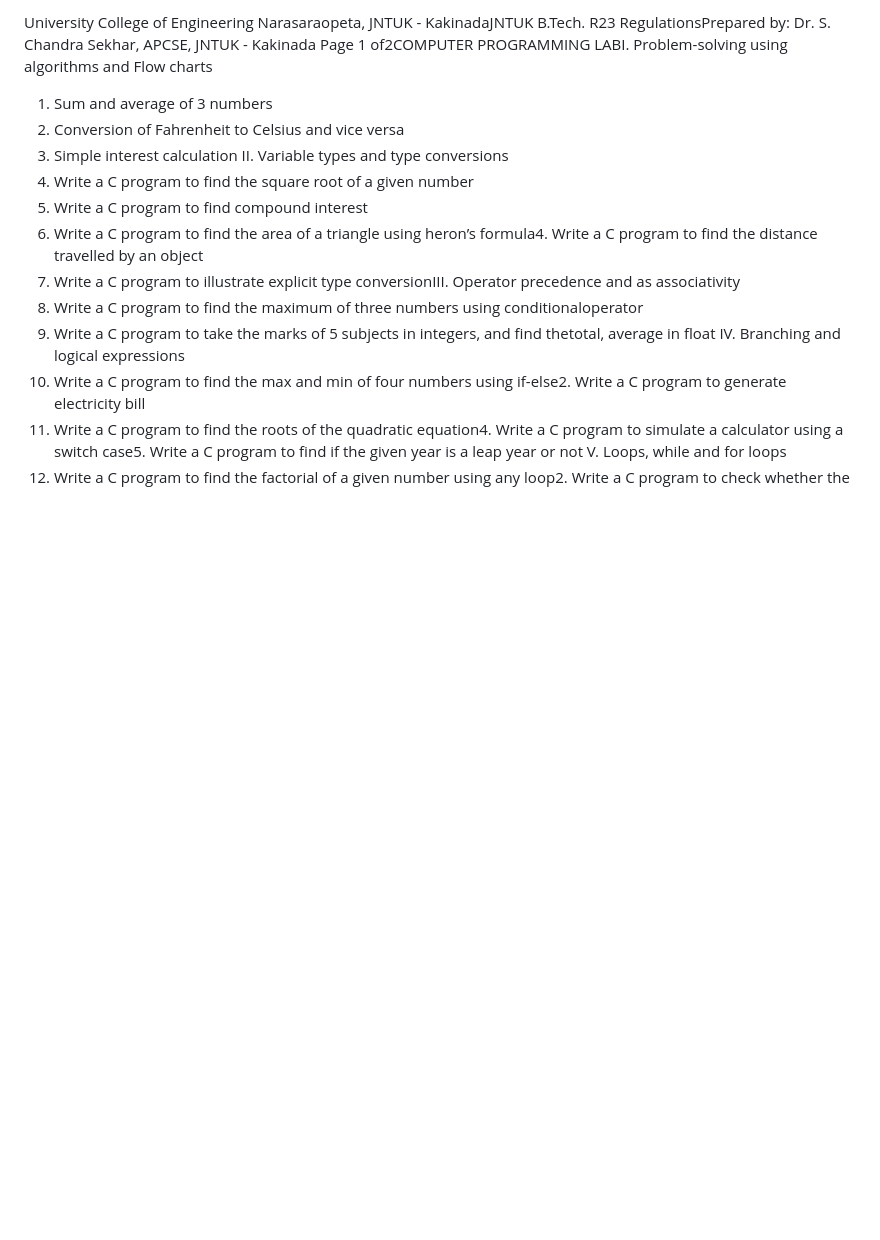
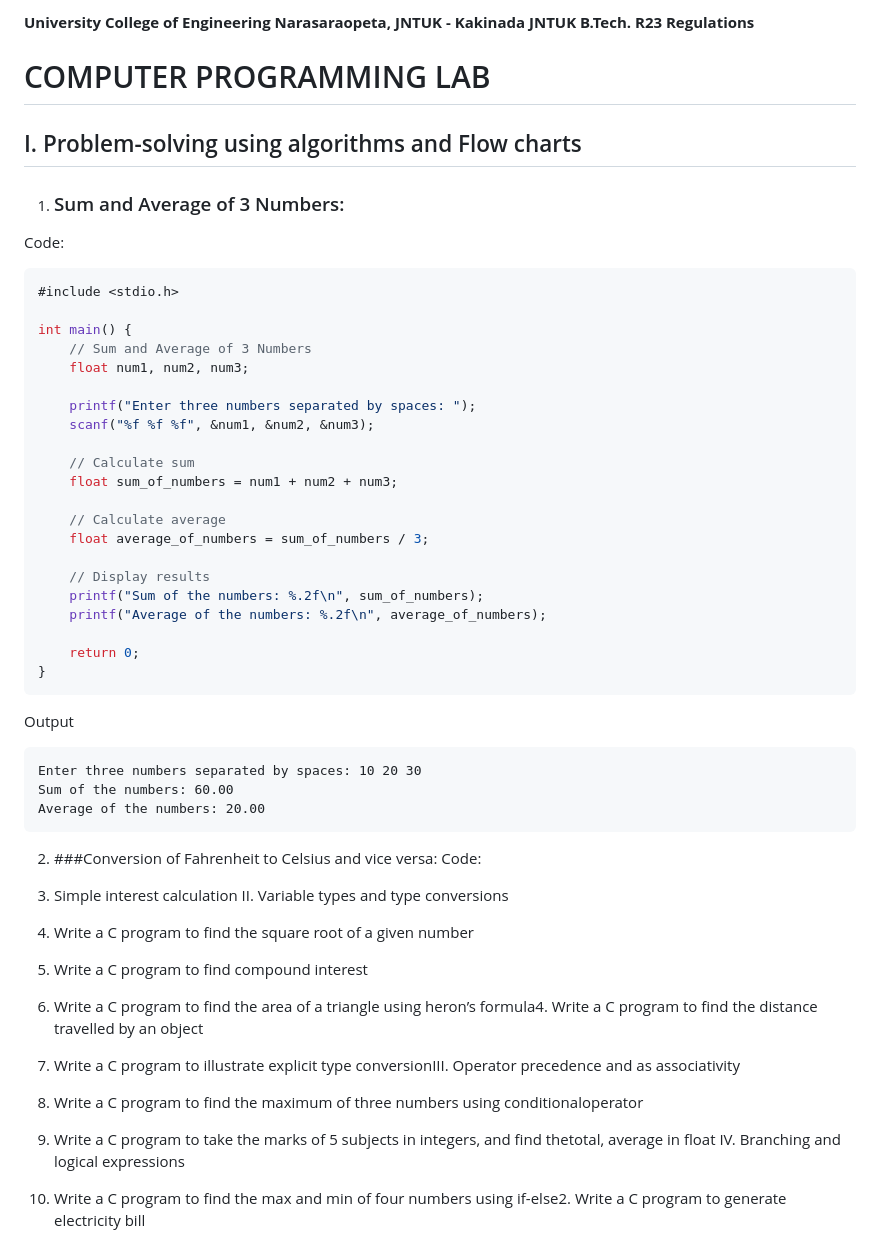
Before and after one commit to vg-edu/comp_notes, a Markdown page: comp_record.md, the part around the change. Rendered like a GitHub page; blank space fills up the shorter version.

````diff
--- a/comp_record.md
+++ b/comp_record.md
@@ -1,7 +1,46 @@
-University College of Engineering Narasaraopeta, JNTUK - KakinadaJNTUK B.Tech. R23 RegulationsPrepared by: Dr. S. Chandra Sekhar, APCSE, JNTUK - Kakinada Page 1 of2COMPUTER PROGRAMMING LABI. Problem-solving using algorithms and Flow charts
-1. Sum and average of 3 numbers
-2. Conversion of Fahrenheit to Celsius and vice versa
-3. Simple interest calculation
+**University College of Engineering Narasaraopeta, JNTUK - Kakinada**
+**JNTUK B.Tech. R23 Regulations**
+
+# COMPUTER PROGRAMMING LAB
+
+## I. Problem-solving using algorithms and Flow charts
+1. ### Sum and Average of 3 Numbers:
+  Code:
+```c
+#include <stdio.h>
+
+int main() {
+    // Sum and Average of 3 Numbers
+    float num1, num2, num3;
+
+    printf("Enter three numbers separated by spaces: ");
+    scanf("%f %f %f", &num1, &num2, &num3);
+
+    // Calculate sum
+    float sum_of_numbers = num1 + num2 + num3;
+
+    // Calculate average
+    float average_of_numbers = sum_of_numbers / 3;
+
+    // Display results
+    printf("Sum of the numbers: %.2f\n", sum_of_numbers);
+    printf("Average of the numbers: %.2f\n", average_of_numbers);
+
+    return 0;
+}
+```
+Output
+```
+Enter three numbers separated by spaces: 10 20 30
+Sum of the numbers: 60.00
+Average of the numbers: 20.00
+```
+
+
+2. ###Conversion of Fahrenheit to Celsius and vice versa:
+   Code:
+
+4. Simple interest calculation
 II. Variable types and type conversions
 1. Write a C program to find the square root of a given number
 2. Write a C program to find compound interest
````
